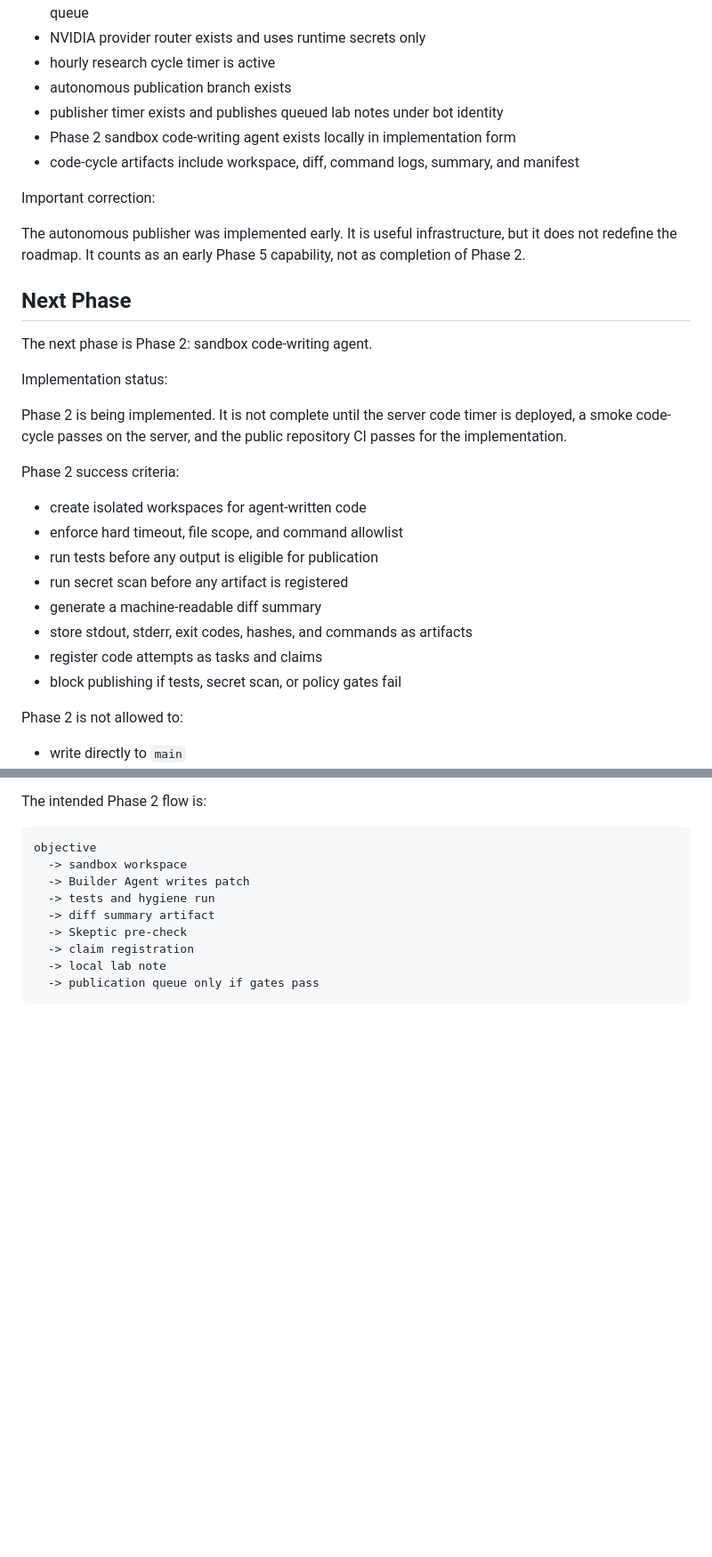
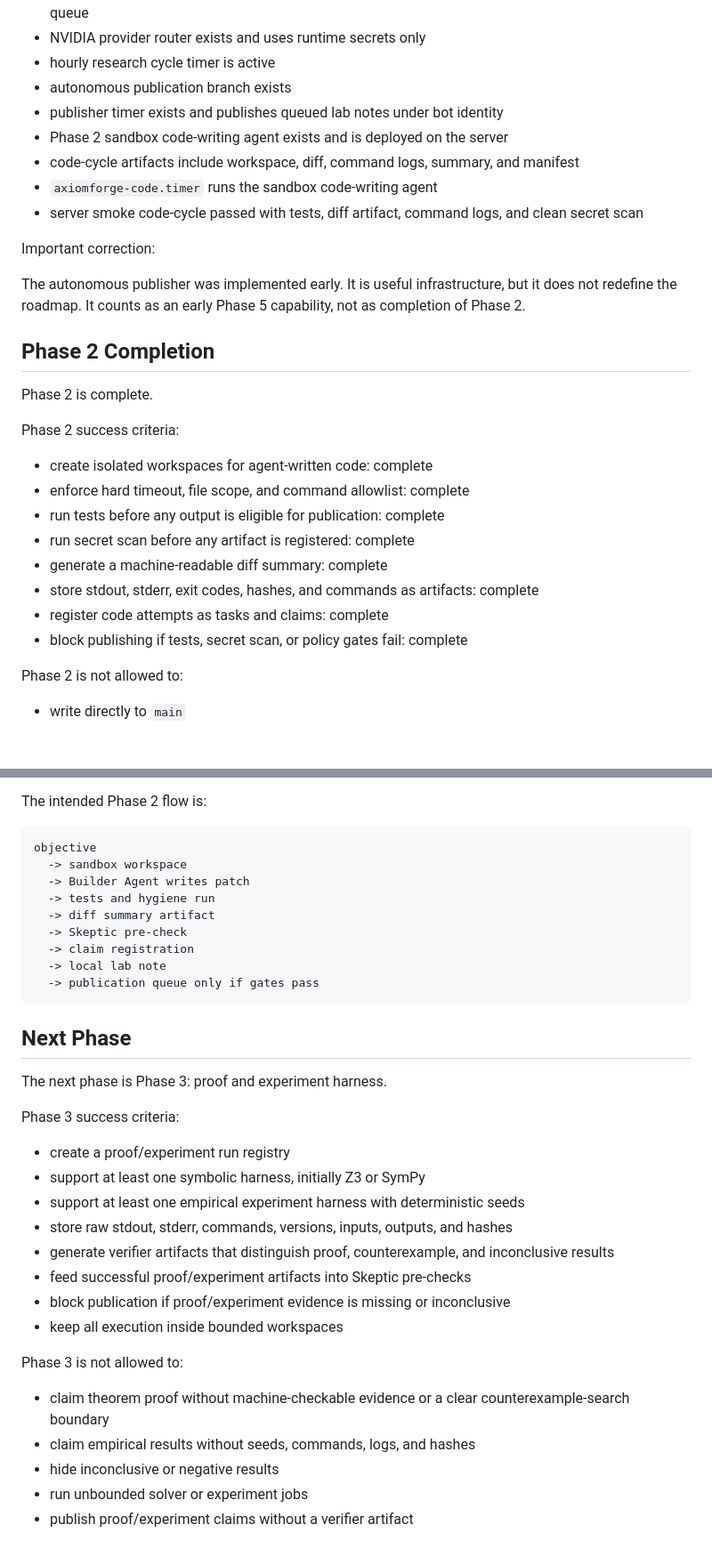
Before and after one commit to canneed02/axiomforge, a Markdown page: PLANNING.md, 2 parts joined by grey strips. Shown at 89% size. Rendered like a GitHub page; blank space fills up the shorter version.

Commit message:
Mark phase 2 complete and lock phase 3

````diff
--- a/PLANNING.md
+++ b/PLANNING.md
@@ -348,9 +348,12 @@ Completed:
 - hourly research cycle timer is active
 - autonomous publication branch exists
 - publisher timer exists and publishes queued lab notes under bot identity
-- Phase 2 sandbox code-writing agent exists locally in implementation form
+- Phase 2 sandbox code-writing agent exists and is deployed on the server
 - code-cycle artifacts include workspace, diff, command logs, summary, and
   manifest
+- `axiomforge-code.timer` runs the sandbox code-writing agent
+- server smoke code-cycle passed with tests, diff artifact, command logs, and
+  clean secret scan
 
 Important correction:
 
@@ -358,26 +361,20 @@ The autonomous publisher was implemented early. It is useful infrastructure, but
 it does not redefine the roadmap. It counts as an early Phase 5 capability, not
 as completion of Phase 2.
 
-## Next Phase
+## Phase 2 Completion
 
-The next phase is Phase 2: sandbox code-writing agent.
-
-Implementation status:
-
-Phase 2 is being implemented. It is not complete until the server code timer is
-deployed, a smoke code-cycle passes on the server, and the public repository CI
-passes for the implementation.
+Phase 2 is complete.
 
 Phase 2 success criteria:
 
-- create isolated workspaces for agent-written code
-- enforce hard timeout, file scope, and command allowlist
-- run tests before any output is eligible for publication
-- run secret scan before any artifact is registered
-- generate a machine-readable diff summary
-- store stdout, stderr, exit codes, hashes, and commands as artifacts
-- register code attempts as tasks and claims
-- block publishing if tests, secret scan, or policy gates fail
+- create isolated workspaces for agent-written code: complete
+- enforce hard timeout, file scope, and command allowlist: complete
+- run tests before any output is eligible for publication: complete
+- run secret scan before any artifact is registered: complete
+- generate a machine-readable diff summary: complete
+- store stdout, stderr, exit codes, hashes, and commands as artifacts: complete
+- register code attempts as tasks and claims: complete
+- block publishing if tests, secret scan, or policy gates fail: complete
 
 Phase 2 is not allowed to:
 
@@ -400,3 +397,28 @@ objective
   -> local lab note
   -> publication queue only if gates pass
 ```
+
+## Next Phase
+
+The next phase is Phase 3: proof and experiment harness.
+
+Phase 3 success criteria:
+
+- create a proof/experiment run registry
+- support at least one symbolic harness, initially Z3 or SymPy
+- support at least one empirical experiment harness with deterministic seeds
+- store raw stdout, stderr, commands, versions, inputs, outputs, and hashes
+- generate verifier artifacts that distinguish proof, counterexample, and
+  inconclusive results
+- feed successful proof/experiment artifacts into Skeptic pre-checks
+- block publication if proof/experiment evidence is missing or inconclusive
+- keep all execution inside bounded workspaces
+
+Phase 3 is not allowed to:
+
+- claim theorem proof without machine-checkable evidence or a clear
+  counterexample-search boundary
+- claim empirical results without seeds, commands, logs, and hashes
+- hide inconclusive or negative results
+- run unbounded solver or experiment jobs
+- publish proof/experiment claims without a verifier artifact
````
